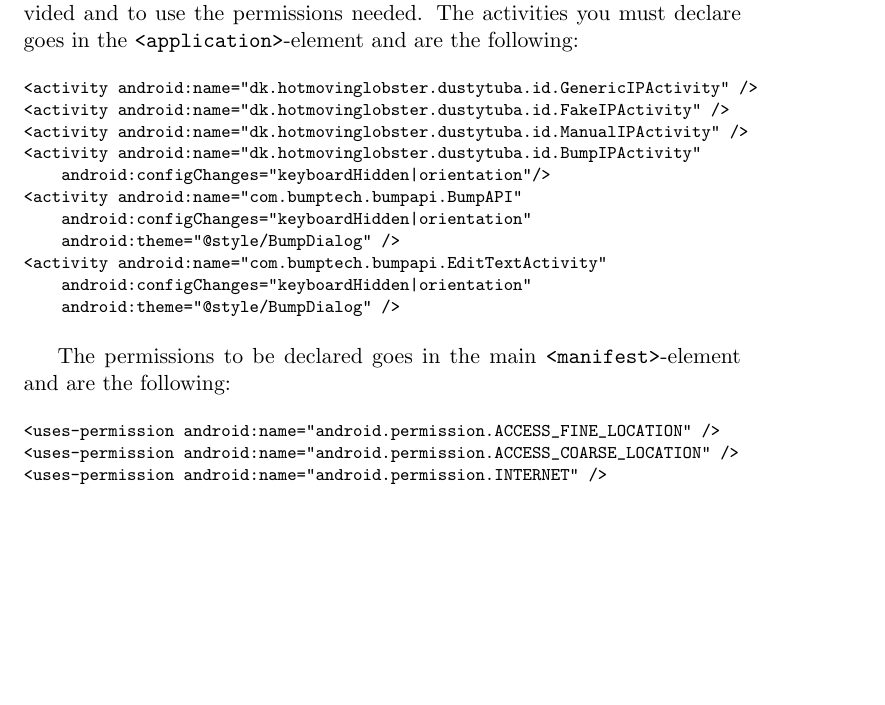
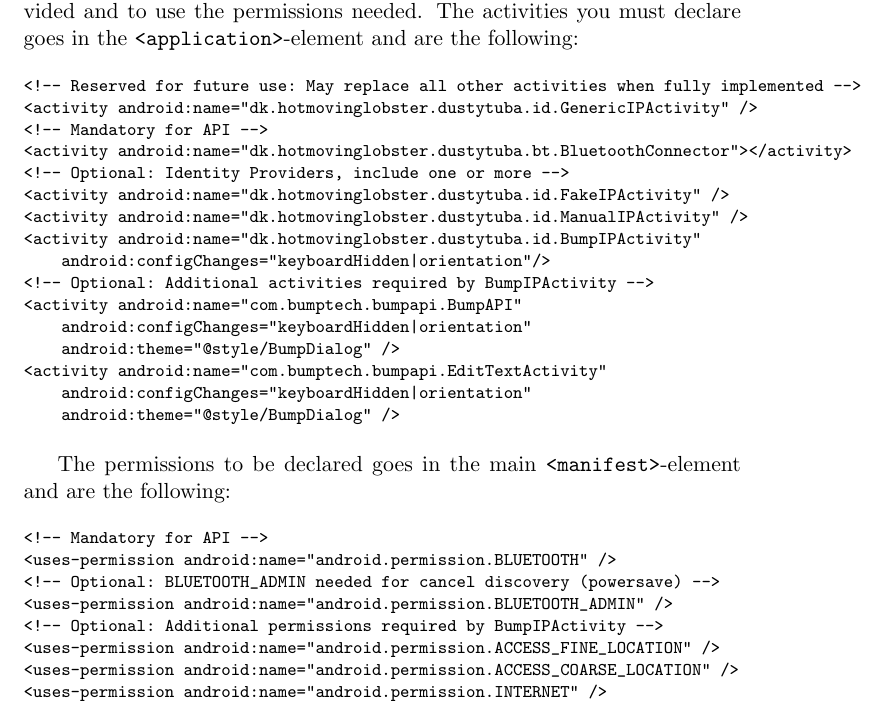
Before and after one commit to omegahm/DBP2P, a LaTeX paper (Documentation/Documentation.tex): part of page 2 of 5, cut so that both start at the same text, the shorter picture padded with empty space. Compiled offline with pdfLaTeX.

Commit message:
Documentation of Manifest updated w/ comment and additional permissions and activities required

```diff
--- a/Documentation/Documentation.tex
+++ b/Documentation/Documentation.tex
@@ -54,11 +54,16 @@ Now you must expand the Android manifest to include the activities provided and
 
 \footnotesize
 \begin{verbatim}
+<!-- Reserved for future use: May replace all other activities when fully implemented -->
 <activity android:name="dk.hotmovinglobster.dustytuba.id.GenericIPActivity" />
+<!-- Mandatory for API -->
+<activity android:name="dk.hotmovinglobster.dustytuba.bt.BluetoothConnector"></activity>
+<!-- Optional: Identity Providers, include one or more -->
 <activity android:name="dk.hotmovinglobster.dustytuba.id.FakeIPActivity" />
 <activity android:name="dk.hotmovinglobster.dustytuba.id.ManualIPActivity" />
 <activity android:name="dk.hotmovinglobster.dustytuba.id.BumpIPActivity"
     android:configChanges="keyboardHidden|orientation"/>
+<!-- Optional: Additional activities required by BumpIPActivity -->
 <activity android:name="com.bumptech.bumpapi.BumpAPI"
     android:configChanges="keyboardHidden|orientation"
     android:theme="@style/BumpDialog" />
@@ -72,6 +77,11 @@ The permissions to be declared goes in the main \verb+<manifest>+-element and ar
 
 \footnotesize
 \begin{verbatim}
+<!-- Mandatory for API -->
+<uses-permission android:name="android.permission.BLUETOOTH" />
+<!-- Optional: BLUETOOTH_ADMIN needed for cancel discovery (powersave) -->
+<uses-permission android:name="android.permission.BLUETOOTH_ADMIN" />
+<!-- Optional: Additional permissions required by BumpIPActivity -->
 <uses-permission android:name="android.permission.ACCESS_FINE_LOCATION" />
 <uses-permission android:name="android.permission.ACCESS_COARSE_LOCATION" />
 <uses-permission android:name="android.permission.INTERNET" />
```
